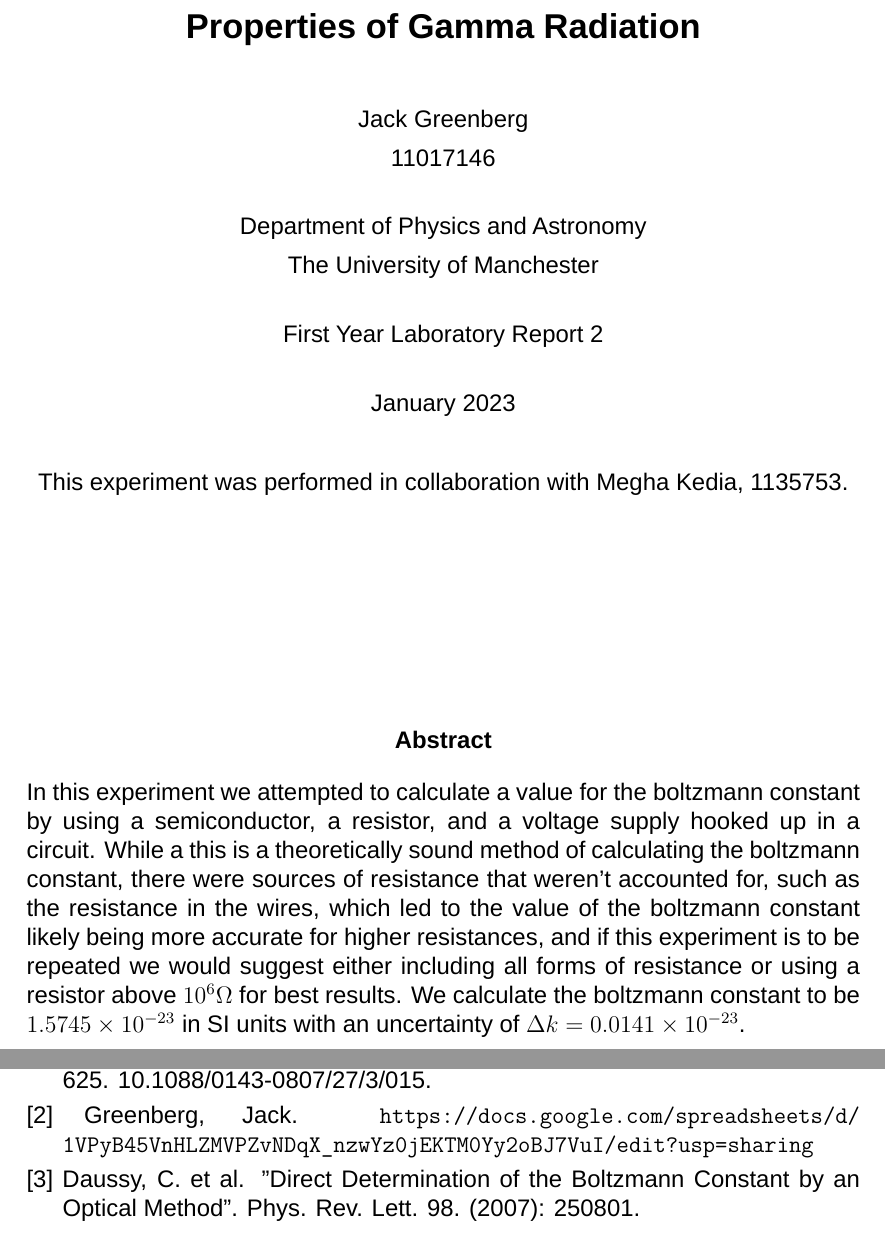
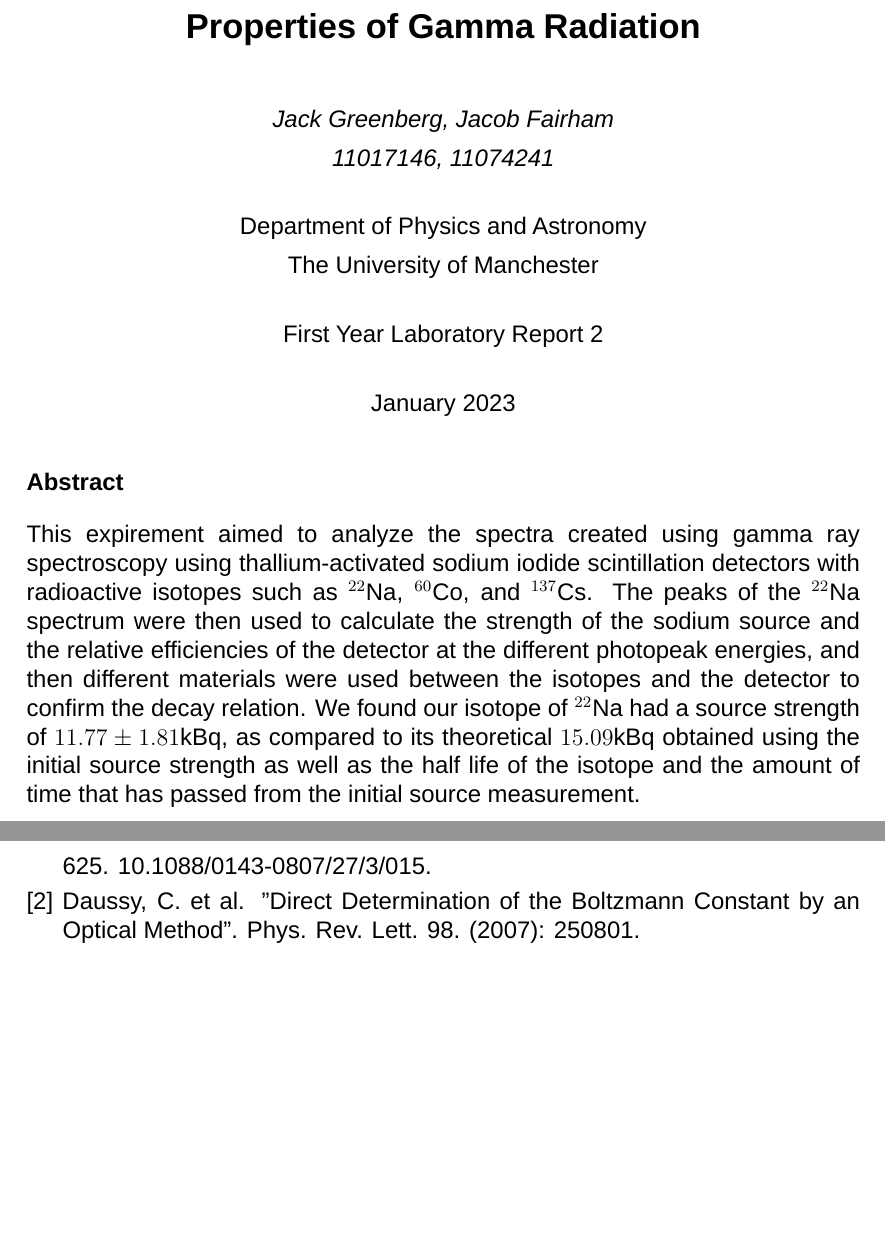
Before and after one commit to solalunara/lab-report-3, a LaTeX document (lab-report-3.tex): two parts of pages 1 and 7 of 7, joined at a grey line, cut so that both start at the same text, the shorter picture padded with empty space. Compiled offline with LuaLaTeX; a missing font is replaced by an installed copy or a similar font.

Commit message:
redo changes

```diff
--- a/lab-report-3.tex
+++ b/lab-report-3.tex
@@ -1,17 +1,17 @@
 %! TeX program = xelatex
 \documentclass[12pt, a4paper]{article}
-\usepackage{geometry, tikz, float, pgfplots, xcolor, titlesec, amsmath, url, hanging}
-\usepackage{siunitx}
+\usepackage{geometry, tikz, float, pgfplots, xcolor, titlesec, amsmath, url, hanging, siunitx, graphicx, sectsty}
 \usepackage[utf8]{inputenc}
 \usepackage[skip=3pt]{parskip}
 \usepackage[none]{hyphenat}
 \usepackage[no-math]{fontspec}   % only changes normal font
-\usepackage{graphicx}
 % Tells LaTeX the images are kept in the "images" folder under the main directory
-\graphicspath{ {./images/} }
+\graphicspath{ {./assets/} }
 \pgfplotsset{compat=1.18, width=10cm}
 % Spacing of sections: 0pt on the left, 18pt above, and 12pt below
 \titlespacing\section{0pt}{18pt}{12pt}
+% font size 12 for the sections
+\sectionfont{\fontsize{12}{15}\selectfont}
 
 % Setting font
 \setromanfont{Arial}
@@ -30,24 +30,17 @@
 \thispagestyle{empty} % No page number for this page
 
 \Large{\textbf{Properties of Gamma Radiation}} \\[30pt]
-\normalsize Jack Greenberg\\[5pt]
-11017146\\[20pt]
+\normalsize \textit{Jack Greenberg, Jacob Fairham}\\[5pt]
+\textit{11017146, 11074241}\\[20pt]
 Department of Physics and Astronomy \\[5pt]
 The University of Manchester \\[20pt]
 First Year Laboratory Report 2 \\[20pt]
 January 2023 \\[25pt]
-This experiment was performed in collaboration with Megha Kedia,
-1135753. \\ [115pt]
 
 \end{center}
 
-\begin{center}
-
 \textbf{Abstract}\\[12pt]
-
-\end{center}
-
-In this experiment we attempted to calculate a value for the boltzmann constant by using a semiconductor, a resistor, and a voltage supply hooked up in a circuit. While a this is a theoretically sound method of calculating the boltzmann constant, there were sources of resistance that weren't accounted for, such as the resistance in the wires, which led to the value of the boltzmann constant likely being more accurate for higher resistances, and if this experiment is to be repeated we would suggest either including all forms of resistance or using a resistor above $10^6$\si{\ohm} for best results. We calculate the boltzmann constant to be $1.5745 \times 10^{-23}$ in SI units with an uncertainty of $\Delta k = 0.0141 \times 10^{-23}$.
+This expirement aimed to analyze the spectra created using gamma ray spectroscopy using thallium-activated sodium iodide scintillation detectors with radioactive isotopes such as $^{22}$Na, $^{60}$Co, and $^{137}$Cs. The peaks of the $^{22}$Na spectrum were then used to calculate the strength of the sodium source and the relative efficiencies of the detector at the different photopeak energies, and then different materials were used between the isotopes and the detector to confirm the decay relation. We found our isotope of $^{22}$Na had a source strength of $11.77\pm1.81$kBq, as compared to its theoretical $15.09$kBq obtained using the initial source strength as well as the half life of the isotope and the amount of time that has passed from the initial source measurement.
 
 \noindent
 
@@ -165,9 +159,7 @@ In this experiment we attempted to calculate a value for the boltzmann constant
 	\begin{hangparas}{.25in}{1}
 		[1] Ocaya, Richard. (2006). An experiment to profile the voltage, current and temperature behaviour of a P-N diode. European Journal of Physics. 27. 625. 10.1088/0143-0807/27/3/015.
 
-		[2] Greenberg, Jack. \url{https://docs.google.com/spreadsheets/d/1VPyB45VnHLZMVPZvNDqX_nzwYz0jEKTM0Yy2oBJ7VuI/edit?usp=sharing}
-
-		[3] Daussy, C. et al. "Direct Determination of the Boltzmann Constant by an Optical Method". Phys. Rev. Lett. 98. (2007): 250801.
+		[2] Daussy, C. et al. "Direct Determination of the Boltzmann Constant by an Optical Method". Phys. Rev. Lett. 98. (2007): 250801.
 	\end{hangparas}
 
 \end{document}
```
Also changed, not shown: lab-report-3.tex (3 more changed lines).
